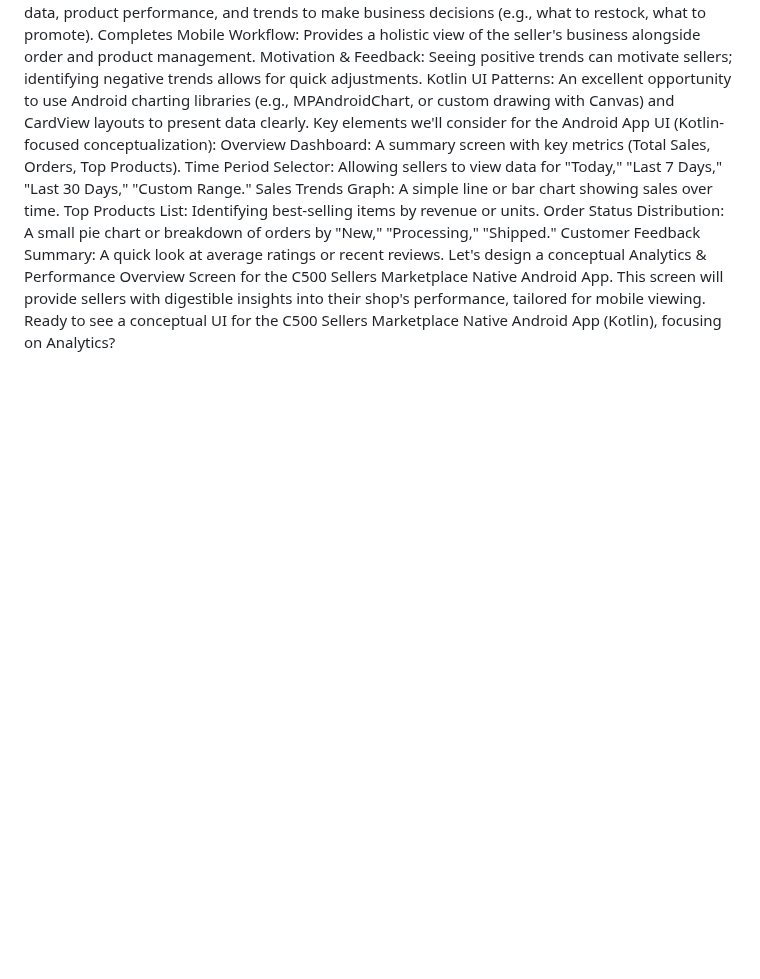
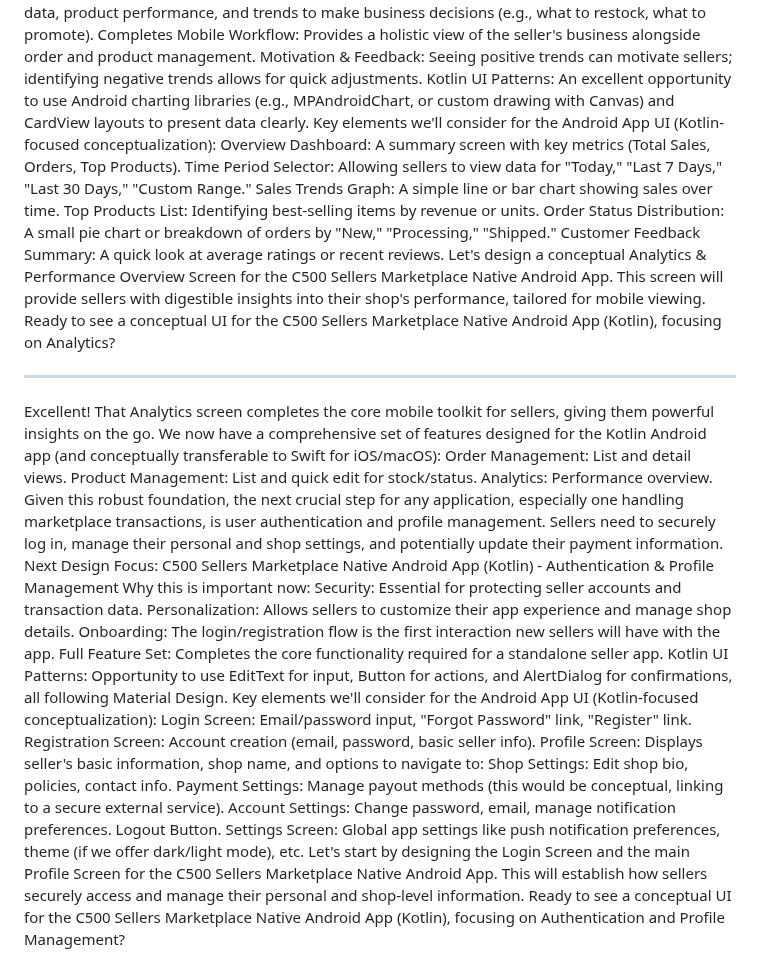
Before and after one commit to Ejected-Media/C500-Sellers-Marketplace, a Markdown page: Kotlin/README.md, the part around the change. Rendered like a GitHub page; blank space fills up the shorter version.

```diff
--- a/Kotlin/README.md
+++ b/Kotlin/README.md
@@ -45,3 +45,29 @@ Order Status Distribution: A small pie chart or breakdown of orders by "New," "P
 Customer Feedback Summary: A quick look at average ratings or recent reviews.
 Let's design a conceptual Analytics & Performance Overview Screen for the C500 Sellers Marketplace Native Android App. This screen will provide sellers with digestible insights into their shop's performance, tailored for mobile viewing.
 Ready to see a conceptual UI for the C500 Sellers Marketplace Native Android App (Kotlin), focusing on Analytics?
+
+___
+
+Excellent! That Analytics screen completes the core mobile toolkit for sellers, giving them powerful insights on the go. We now have a comprehensive set of features designed for the Kotlin Android app (and conceptually transferable to Swift for iOS/macOS):
+Order Management: List and detail views.
+Product Management: List and quick edit for stock/status.
+Analytics: Performance overview.
+Given this robust foundation, the next crucial step for any application, especially one handling marketplace transactions, is user authentication and profile management. Sellers need to securely log in, manage their personal and shop settings, and potentially update their payment information.
+Next Design Focus: C500 Sellers Marketplace Native Android App (Kotlin) - Authentication & Profile Management
+Why this is important now:
+Security: Essential for protecting seller accounts and transaction data.
+Personalization: Allows sellers to customize their app experience and manage shop details.
+Onboarding: The login/registration flow is the first interaction new sellers will have with the app.
+Full Feature Set: Completes the core functionality required for a standalone seller app.
+Kotlin UI Patterns: Opportunity to use EditText for input, Button for actions, and AlertDialog for confirmations, all following Material Design.
+Key elements we'll consider for the Android App UI (Kotlin-focused conceptualization):
+Login Screen: Email/password input, "Forgot Password" link, "Register" link.
+Registration Screen: Account creation (email, password, basic seller info).
+Profile Screen: Displays seller's basic information, shop name, and options to navigate to:
+Shop Settings: Edit shop bio, policies, contact info.
+Payment Settings: Manage payout methods (this would be conceptual, linking to a secure external service).
+Account Settings: Change password, email, manage notification preferences.
+Logout Button.
+Settings Screen: Global app settings like push notification preferences, theme (if we offer dark/light mode), etc.
+Let's start by designing the Login Screen and the main Profile Screen for the C500 Sellers Marketplace Native Android App. This will establish how sellers securely access and manage their personal and shop-level information.
+Ready to see a conceptual UI for the C500 Sellers Marketplace Native Android App (Kotlin), focusing on Authentication and Profile Management?
```
